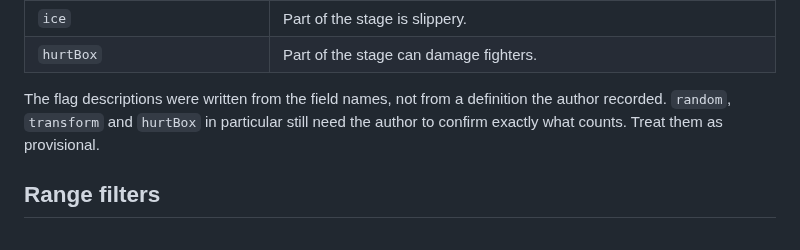
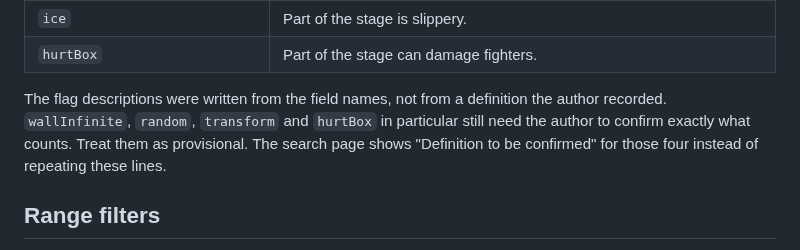
Before and after one commit to Winktoblink/smash5-objective-stage-list, a Markdown page: docs/DATA.md, the part around the change. Rendered like a GitHub page.

```diff
--- a/docs/DATA.md
+++ b/docs/DATA.md
@@ -38,8 +38,10 @@ left of center, and a right blast zone of `240` is 240 units right of it.
 | `hurtBox` | Part of the stage can damage fighters. |
 
 The flag descriptions were written from the field names, not from a definition
-the author recorded. `random`, `transform` and `hurtBox` in particular still
-need the author to confirm exactly what counts. Treat them as provisional.
+the author recorded. `wallInfinite`, `random`, `transform` and `hurtBox` in
+particular still need the author to confirm exactly what counts. Treat them as
+provisional. The search page shows "Definition to be confirmed" for those four
+instead of repeating these lines.
 
 ## Range filters
 
```
Also changed, not shown: README.md (+9 -2 lines), docs/adr/0005-ui-evaluates-criteria-in-the-browser.md (added, +56 -0 lines), docs/images/search-page.png (added).
